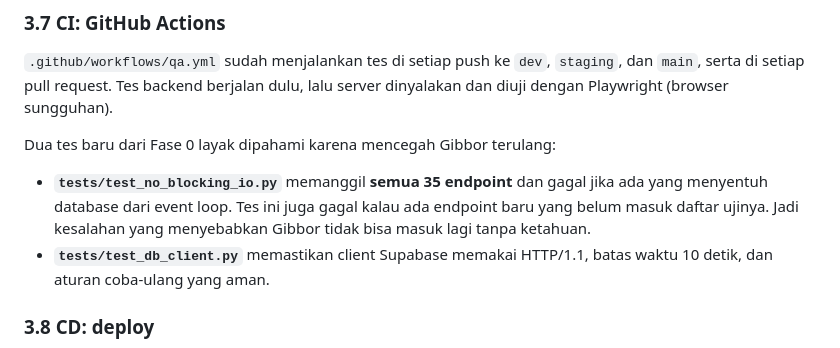
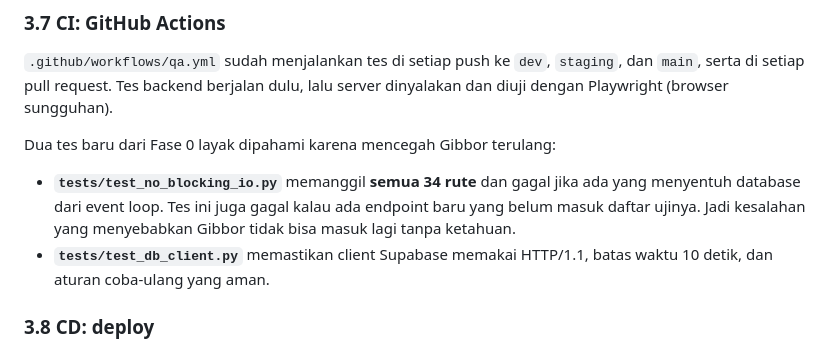
Before and after one commit to joseperdana/faceID-KP, a Markdown page: docs/v3/PANDUAN_DEVOPS.md, the part around the change. Rendered like a GitHub page.

Commit message:
docs(v3): jumlah rute yang diuji tes event loop adalah 34, bukan 35
Dihitung ulang dari RECIPES dan dari app.routes di FastAPI 0.128 maupun 0.141:
keduanya 34 pasangan (method, path).

Co-Authored-By: Claude Opus 5.5 <noreply@anthropic.com>

```diff
--- a/docs/v3/PANDUAN_DEVOPS.md
+++ b/docs/v3/PANDUAN_DEVOPS.md
@@ -156,7 +156,7 @@ Jangan pasang lebih dari itu dulu. Alert yang terlalu sering berbunyi akan diaba
 `.github/workflows/qa.yml` sudah menjalankan tes di setiap push ke `dev`, `staging`, dan `main`, serta di setiap pull request. Tes backend berjalan dulu, lalu server dinyalakan dan diuji dengan Playwright (browser sungguhan).
 
 Dua tes baru dari Fase 0 layak dipahami karena mencegah Gibbor terulang:
-- **`tests/test_no_blocking_io.py`** memanggil **semua 35 endpoint** dan gagal jika ada yang menyentuh database dari event loop. Tes ini juga gagal kalau ada endpoint baru yang belum masuk daftar ujinya. Jadi kesalahan yang menyebabkan Gibbor tidak bisa masuk lagi tanpa ketahuan.
+- **`tests/test_no_blocking_io.py`** memanggil **semua 34 rute** dan gagal jika ada yang menyentuh database dari event loop. Tes ini juga gagal kalau ada endpoint baru yang belum masuk daftar ujinya. Jadi kesalahan yang menyebabkan Gibbor tidak bisa masuk lagi tanpa ketahuan.
 - **`tests/test_db_client.py`** memastikan client Supabase memakai HTTP/1.1, batas waktu 10 detik, dan aturan coba-ulang yang aman.
 
 ### 3.8 CD: deploy
```
